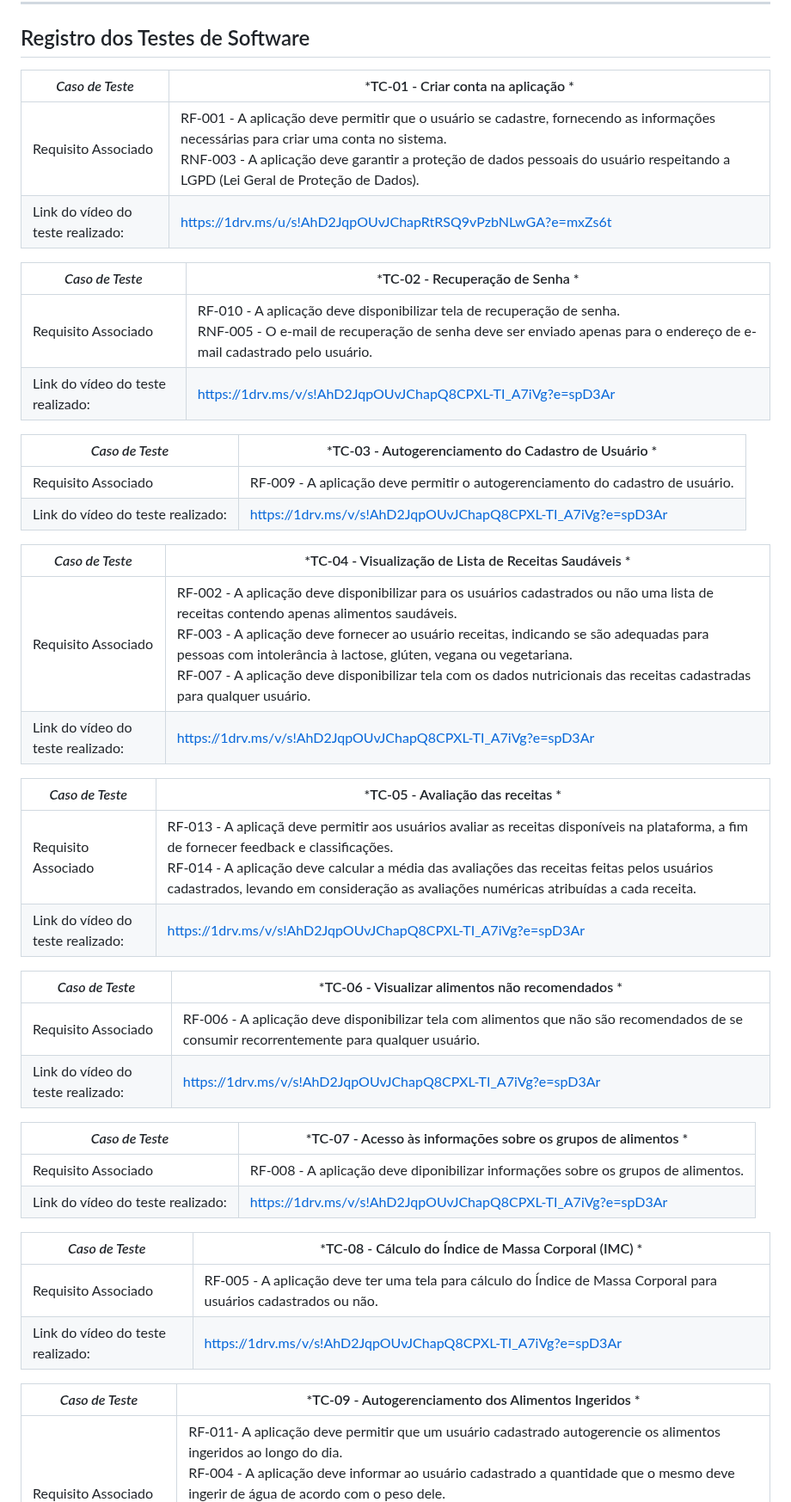
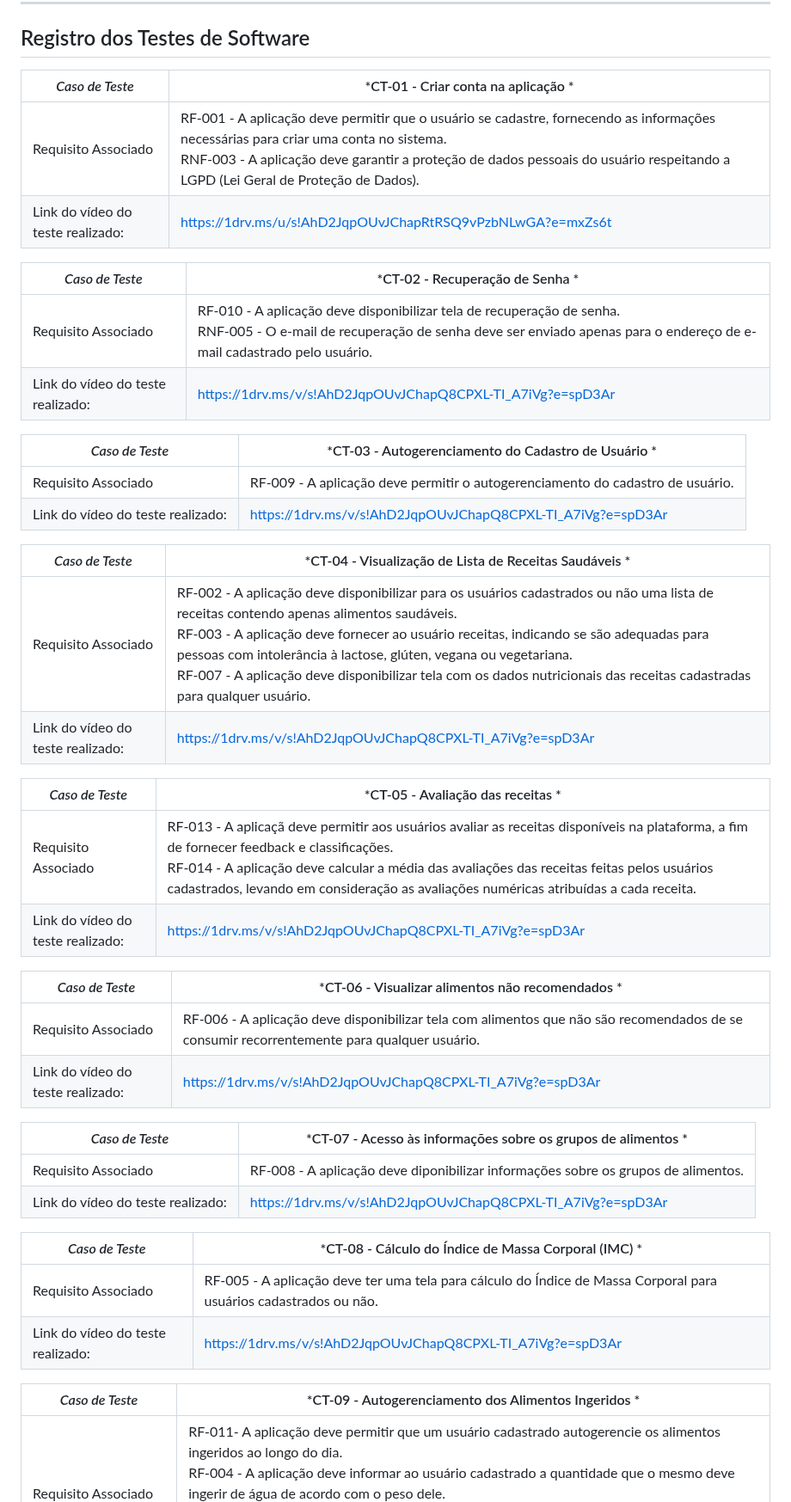
Before and after one commit to ICEI-PUC-Minas-PMV-SI/pmv-si-2023-1-e1-proj-web-t3-alimentacao_saudavel, a Markdown page: docs/tests.md, the part around one of its changes. Shown at 86% size. Rendered like a GitHub page.

Commit message:
Atualizacao do plano de teste

```diff
--- a/docs/tests.md
+++ b/docs/tests.md
@@ -127,48 +127,48 @@ ________________________________________________________________________________
 
 ## Registro dos Testes de Software
 
-|*Caso de Teste*                                 |*TC-01 - Criar conta na aplicação *                                         |
+|*Caso de Teste*                                 |*CT-01 - Criar conta na aplicação *                                         |
 |---|---|
 |Requisito Associado | RF-001 - A aplicação deve permitir que o usuário se cadastre, fornecendo as informações necessárias para criar uma conta no sistema. <br>RNF-003 - A aplicação deve garantir a proteção de dados pessoais do usuário respeitando a LGPD (Lei Geral de Proteção de Dados). |
 |Link do vídeo do teste realizado: | [https://1drv.ms/u/s!AhD2JqpOUvJChapRtRSQ9vPzbNLwGA?e=mxZs6t](https://github.com/ICEI-PUC-Minas-PMV-SI/pmv-si-2023-1-e1-proj-web-t3-alimentacao_saudavel/assets/125522668/038df8f2-336c-421a-bc40-0216b77cd7bc)|
 
-|*Caso de Teste*                                 |*TC-02 - Recuperação de Senha *                                         |
+|*Caso de Teste*                                 |*CT-02 - Recuperação de Senha *                                         |
 |---|---|
 |Requisito Associado | RF-010 - A aplicação deve disponibilizar tela de recuperação de senha. <br>RNF-005 - O e-mail de recuperação de senha deve ser enviado apenas para o endereço de e-mail cadastrado pelo usuário. |
 |Link do vídeo do teste realizado: | [https://1drv.ms/v/s!AhD2JqpOUvJChapQ8CPXL-TI_A7iVg?e=spD3Ar](https://github.com/ICEI-PUC-Minas-PMV-SI/pmv-si-2023-1-e1-proj-web-t3-alimentacao_saudavel/assets/125522668/c2ebf45f-0c1f-40b7-94d3-cf7596aa039a) |
 
-|*Caso de Teste*                                 |*TC-03 - Autogerenciamento do Cadastro de Usuário *                                         |
+|*Caso de Teste*                                 |*CT-03 - Autogerenciamento do Cadastro de Usuário *                                         |
 |---|---|
 |Requisito Associado | RF-009 - A aplicação deve permitir o autogerenciamento do cadastro de usuário.|
 |Link do vídeo do teste realizado: | [https://1drv.ms/v/s!AhD2JqpOUvJChapQ8CPXL-TI_A7iVg?e=spD3Ar](https://github.com/ICEI-PUC-Minas-PMV-SI/pmv-si-2023-1-e1-proj-web-t3-alimentacao_saudavel/assets/125522668/f2812729-dd6f-4d92-bfbe-b0134f517de7) |
 
-|*Caso de Teste*                                 |*TC-04 - Visualização de Lista de Receitas Saudáveis *                                         |
+|*Caso de Teste*                                 |*CT-04 - Visualização de Lista de Receitas Saudáveis *                                         |
 |---|---|
 |Requisito Associado | RF-002 - A aplicação deve disponibilizar para os usuários cadastrados ou não uma lista de receitas contendo apenas alimentos saudáveis. <br> RF-003 - A aplicação deve fornecer ao usuário receitas, indicando se são adequadas para pessoas com intolerância à lactose, glúten, vegana ou vegetariana. <br> RF-007 - A aplicação deve disponibilizar tela com os dados nutricionais das receitas cadastradas para qualquer usuário.|
 |Link do vídeo do teste realizado: | [https://1drv.ms/v/s!AhD2JqpOUvJChapQ8CPXL-TI_A7iVg?e=spD3Ar ](https://github.com/ICEI-PUC-Minas-PMV-SI/pmv-si-2023-1-e1-proj-web-t3-alimentacao_saudavel/assets/125522668/baecb47b-249c-4efe-8400-198d0a483109)|
 
-|*Caso de Teste*                                 |*TC-05 - Avaliação das receitas *                                         |
+|*Caso de Teste*                                 |*CT-05 - Avaliação das receitas *                                         |
 |---|---|
 |Requisito Associado | RF-013 - A aplicaçã deve permitir aos usuários avaliar as receitas disponíveis na plataforma, a fim de fornecer feedback e classificações. <br> RF-014 - A aplicação deve calcular a média das avaliações das receitas feitas pelos usuários cadastrados, levando em consideração as avaliações numéricas atribuídas a cada receita.|
 |Link do vídeo do teste realizado: | [https://1drv.ms/v/s!AhD2JqpOUvJChapQ8CPXL-TI_A7iVg?e=spD3Ar](https://github.com/ICEI-PUC-Minas-PMV-SI/pmv-si-2023-1-e1-proj-web-t3-alimentacao_saudavel/assets/125522668/bcced89b-a9d2-45cb-b215-e756e67a46e1) |
 
-|*Caso de Teste*                                 |*TC-06 - Visualizar alimentos não recomendados *                                         |
+|*Caso de Teste*                                 |*CT-06 - Visualizar alimentos não recomendados *                                         |
 |---|---|
 |Requisito Associado | RF-006 - A aplicação deve disponibilizar tela com alimentos que não são recomendados de se consumir recorrentemente para qualquer usuário.|
 |Link do vídeo do teste realizado: | [https://1drv.ms/v/s!AhD2JqpOUvJChapQ8CPXL-TI_A7iVg?e=spD3Ar](https://github.com/ICEI-PUC-Minas-PMV-SI/pmv-si-2023-1-e1-proj-web-t3-alimentacao_saudavel/assets/125522668/7e00ea72-4299-4938-bf3f-0ffbf11d9a1a) |
 
-|*Caso de Teste*                                 |*TC-07 - Acesso às informações sobre os grupos de alimentos *                                         |
+|*Caso de Teste*                                 |*CT-07 - Acesso às informações sobre os grupos de alimentos *                                         |
 |---|---|
 |Requisito Associado | RF-008 - A aplicação deve diponibilizar informações sobre os grupos de alimentos.|
 |Link do vídeo do teste realizado: | [https://1drv.ms/v/s!AhD2JqpOUvJChapQ8CPXL-TI_A7iVg?e=spD3Ar](https://github.com/ICEI-PUC-Minas-PMV-SI/pmv-si-2023-1-e1-proj-web-t3-alimentacao_saudavel/assets/125522668/ab3b54f0-4af2-44b8-9c7b-87a1ebd3bfeb) |
 
-|*Caso de Teste*                                 |*TC-08 - Cálculo do Índice de Massa Corporal (IMC) *                                         |
+|*Caso de Teste*                                 |*CT-08 - Cálculo do Índice de Massa Corporal (IMC) *                                         |
 |---|---|
 |Requisito Associado | RF-005 - A aplicação deve ter uma tela para cálculo do Índice de Massa Corporal para usuários cadastrados ou não.|
 |Link do vídeo do teste realizado: | https://1drv.ms/v/s!AhD2JqpOUvJChapQ8CPXL-TI_A7iVg?e=spD3Ar |
 
 
-|*Caso de Teste*                                 |*TC-09 - Autogerenciamento dos Alimentos Ingeridos *                                         |
+|*Caso de Teste*                                 |*CT-09 - Autogerenciamento dos Alimentos Ingeridos *                                         |
 |---|---|
 |Requisito Associado | RF-011- A aplicação deve permitir que um usuário cadastrado autogerencie os alimentos ingeridos ao longo do dia. <br> RF-004 - A aplicação deve informar ao usuário cadastrado a quantidade que o mesmo deve ingerir de água de acordo com o peso dele. <br> RF-012 - A aplicação deve gerar relatório com os alimentos ingeridos pelo usuário cadastrado.  <br> RNF-007 - A aplicação deve disponibilizar um relatório de alimentação e deve poder ser obtido por download via formato PDF.|
 |Link do vídeo do teste realizado: | https://1drv.ms/v/s!AhD2JqpOUvJChapQ8CPXL-TI_A7iVg?e=spD3Ar |
```
Also changed, not shown: other parts of docs/tests.md (+20 -33 lines).
